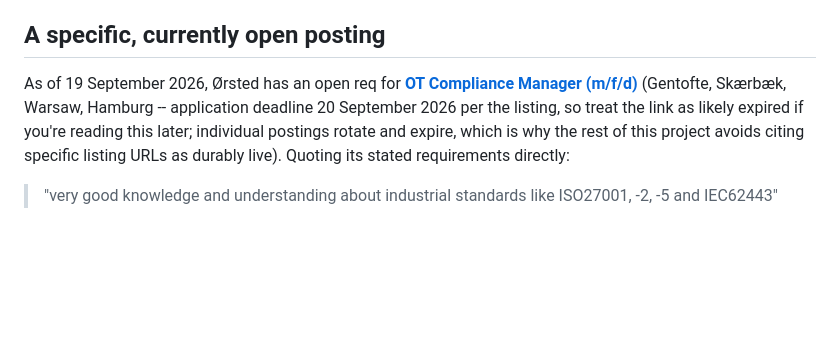
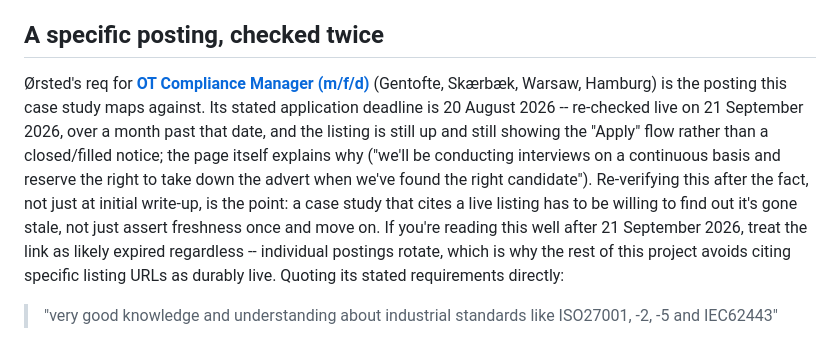
Before and after one commit to karkiram05/offshore-shield, a Markdown page: docs/orsted-case-study.md, the part around the change. GitHub-like rendering; blank space fills up the shorter version.

```diff
--- a/docs/orsted-case-study.md
+++ b/docs/orsted-case-study.md
@@ -21,15 +21,24 @@ security analysis (TrustGraph), and now OT-specific network security and
 operationally-aware vulnerability triage (OffshoreShield) -- three
 distinct security-engineering disciplines, not one narrow tool.
 
-## A specific, currently open posting
+## A specific posting, checked twice
 
-As of 19 September 2026, Ørsted has an open req for
+Ørsted's req for
 [**OT Compliance Manager (m/f/d)**](https://orsted.com/en/careers/vacancies-list/2026/04/32212-ot-compliance-manager-m-f-d)
-(Gentofte, Skærbæk, Warsaw, Hamburg -- application deadline 20 September
-2026 per the listing, so treat the link as likely expired if you're
-reading this later; individual postings rotate and expire, which is why
-the rest of this project avoids citing specific listing URLs as durably
-live). Quoting its stated requirements directly:
+(Gentofte, Skærbæk, Warsaw, Hamburg) is the posting this case study maps
+against. Its stated application deadline is 20 August 2026 -- re-checked
+live on 21 September 2026, over a month past that date, and the listing
+is still up and still showing the "Apply" flow rather than a closed/filled
+notice; the page itself explains why ("we'll be conducting interviews on
+a continuous basis and reserve the right to take down the advert when
+we've found the right candidate"). Re-verifying this after the fact, not
+just at initial write-up, is the point: a case study that cites a live
+listing has to be willing to find out it's gone stale, not just assert
+freshness once and move on. If you're reading this well after 21
+September 2026, treat the link as likely expired regardless -- individual
+postings rotate, which is why the rest of this project avoids citing
+specific listing URLs as durably live. Quoting its stated requirements
+directly:
 
 > "very good knowledge and understanding about industrial standards like
 > ISO27001, -2, -5 and IEC62443"
```
Also changed, not shown: README.md (+4 -0 lines), compliance/control-mapping.md (+7 -6 lines).
